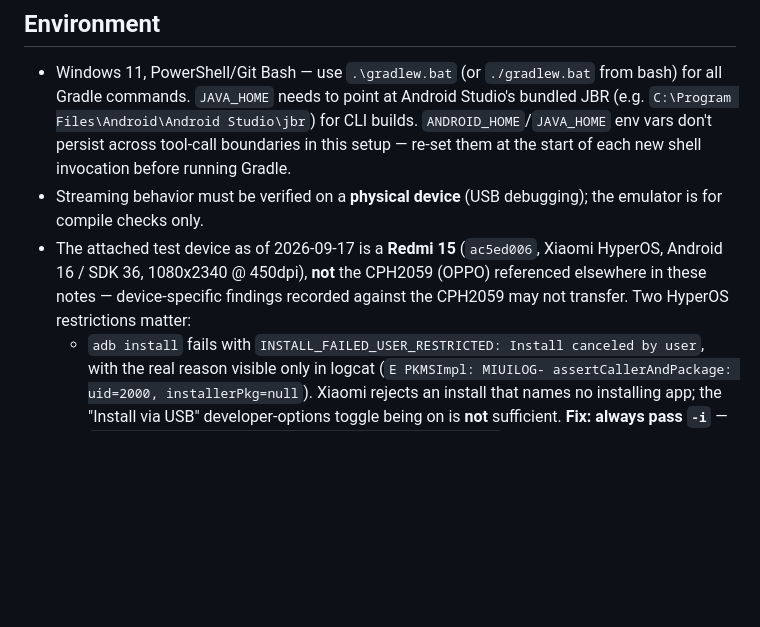
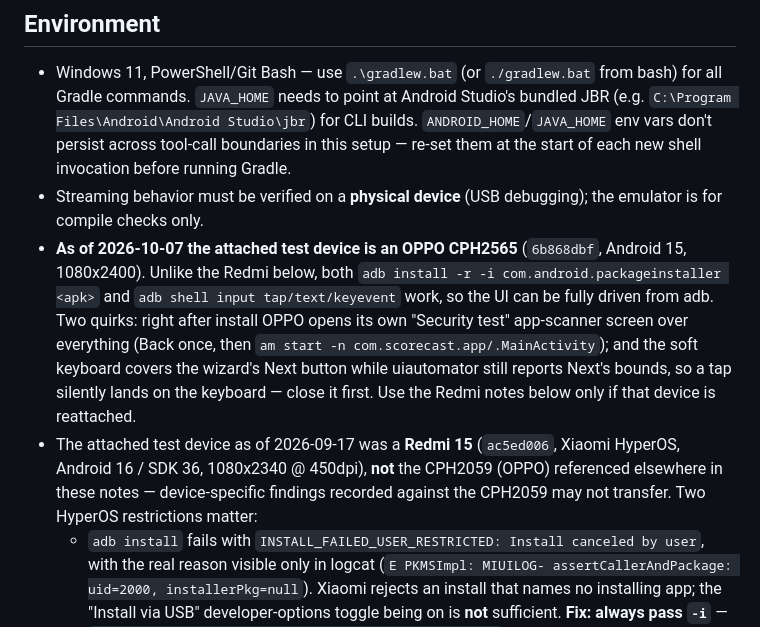
Before and after one commit to tatayandtech-pixel/scorecast, a Markdown page: CLAUDE.md, the part around one of its changes. GitHub-like rendering; blank space fills up the shorter version.

```diff
--- a/CLAUDE.md
+++ b/CLAUDE.md
@@ -93,7 +98,8 @@ DESIGN.md's "Sideline Console" brand is dark-first with a single Signal Lavender
 ## Environment
 - Windows 11, PowerShell/Git Bash — use `.\gradlew.bat` (or `./gradlew.bat` from bash) for all Gradle commands. `JAVA_HOME` needs to point at Android Studio's bundled JBR (e.g. `C:\Program Files\Android\Android Studio\jbr`) for CLI builds. `ANDROID_HOME`/`JAVA_HOME` env vars don't persist across tool-call boundaries in this setup — re-set them at the start of each new shell invocation before running Gradle.
 - Streaming behavior must be verified on a **physical device** (USB debugging); the emulator is for compile checks only.
-- The attached test device as of 2026-09-17 is a **Redmi 15** (`ac5ed006`, Xiaomi HyperOS, Android 16 / SDK 36, 1080x2340 @ 450dpi), **not** the CPH2059 (OPPO) referenced elsewhere in these notes — device-specific findings recorded against the CPH2059 may not transfer. Two HyperOS restrictions matter:
+- **As of 2026-10-07 the attached test device is an OPPO CPH2565** (`6b868dbf`, Android 15, 1080x2400). Unlike the Redmi below, both `adb install -r -i com.android.packageinstaller <apk>` and `adb shell input tap/text/keyevent` work, so the UI can be fully driven from adb. Two quirks: right after install OPPO opens its own "Security test" app-scanner screen over everything (Back once, then `am start -n com.scorecast.app/.MainActivity`); and the soft keyboard covers the wizard's Next button while uiautomator still reports Next's bounds, so a tap silently lands on the keyboard — close it first. Use the Redmi notes below only if that device is reattached.
+- The attached test device as of 2026-09-17 was a **Redmi 15** (`ac5ed006`, Xiaomi HyperOS, Android 16 / SDK 36, 1080x2340 @ 450dpi), **not** the CPH2059 (OPPO) referenced elsewhere in these notes — device-specific findings recorded against the CPH2059 may not transfer. Two HyperOS restrictions matter:
   - `adb install` fails with `INSTALL_FAILED_USER_RESTRICTED: Install canceled by user`, with the real reason visible only in logcat (`E PKMSImpl: MIUILOG- assertCallerAndPackage: uid=2000, installerPkg=null`). Xiaomi rejects an install that names no installing app; the "Install via USB" developer-options toggle being on is **not** sufficient. **Fix: always pass `-i`** — `adb install -i com.android.packageinstaller -r <apk>` succeeds immediately, with no Mi account and no on-device tap. The name does not need to be a real installer on the device.
   - `adb shell input tap`/`keyevent` fails with `SecurityException: Injecting input events requires ... INJECT_EVENTS permission`. That needs developer options → "USB debugging (Security settings)", which HyperOS gates behind a signed-in Mi account. Until then `uiautomator dump` and `screencap` work fine for *reading* the screen, but nothing can drive it — the UI-automation half of the workflow above needs the owner's hands.
 - In Git Bash, absolute device paths passed to `adb shell` are rewritten by MSYS path conversion (`adb shell uiautomator dump /sdcard/ui.xml` lands at `/Files/Git/sdcard/ui.xml`). Set `MSYS_NO_PATHCONV=1` for those calls — but note it also stops the conversion of `JAVA_HOME` for `gradlew.bat`, which then fails with "Please set the JAVA_HOME variable". Either keep adb and Gradle in separate shell invocations, or set `JAVA_HOME` in Windows form (`export JAVA_HOME='D:\AndroidStudio\jbr'`), which works with the flag either way.
```
Also changed, not shown: other parts of CLAUDE.md (+6 -1 lines).
